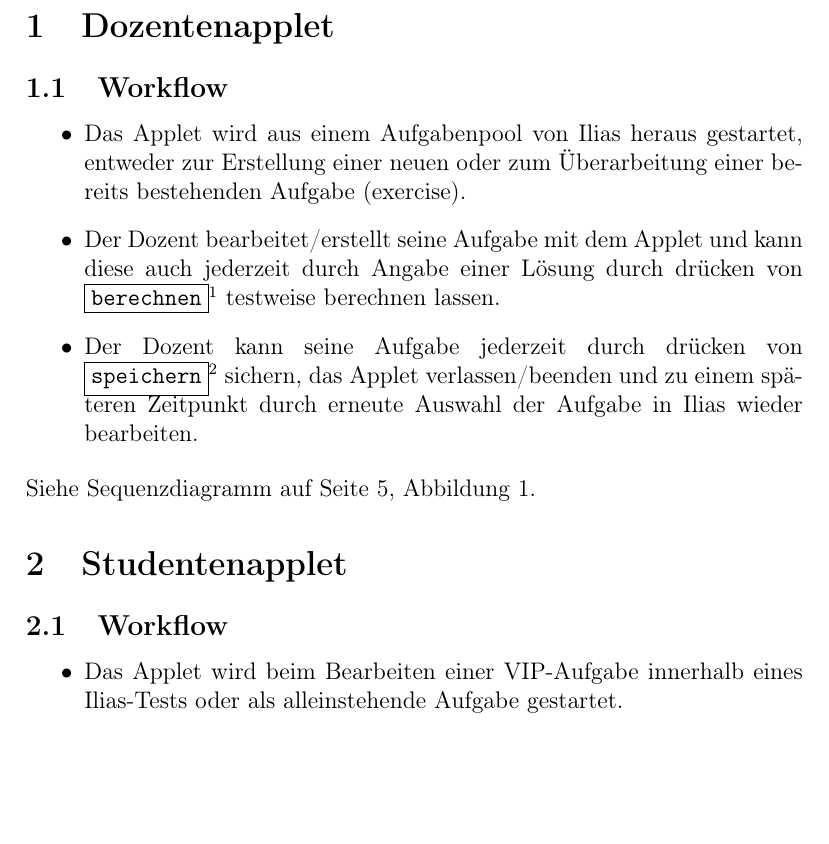
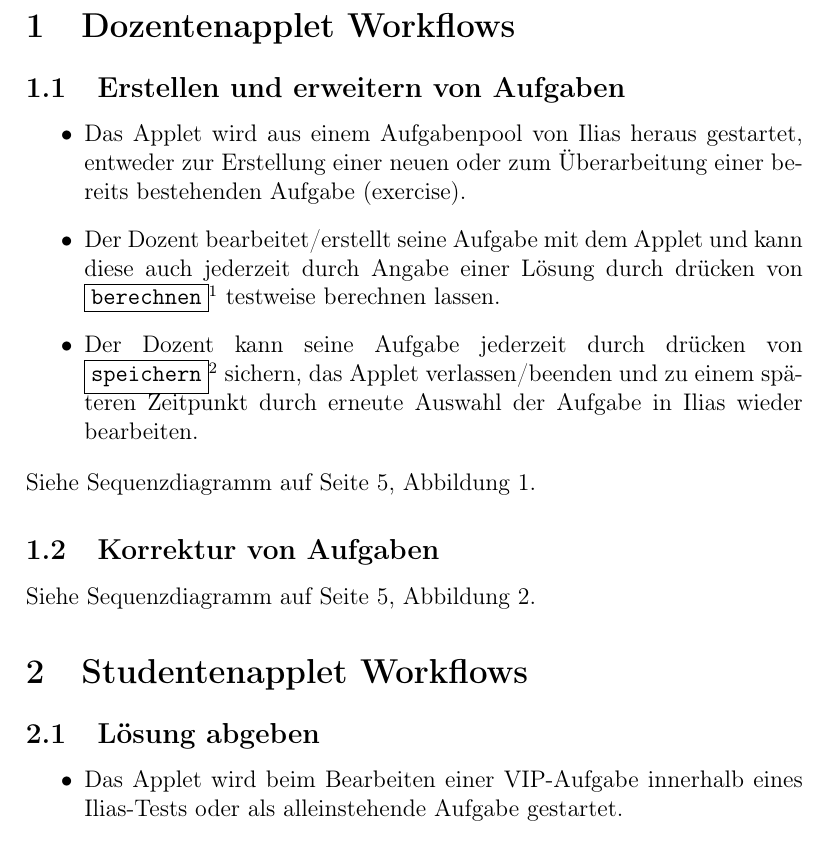
Before and after one commit to freeit/ecs_vip_ilias_spec, a LaTeX paper (vip_lms.tex): part of page 2 of 6, cut so that both start at the same text, the shorter picture padded with empty space. Compiled offline with pdfLaTeX.

Commit message:
Some rearrangements in the text.

```diff
--- a/vip_lms.tex
+++ b/vip_lms.tex
@@ -56,8 +56,8 @@
 
 \newpage
 
-\section{Dozentenapplet}
-\subsection{Workflow}
+\section{Dozentenapplet Workflows}
+\subsection{Erstellen und erweitern von Aufgaben}
 \begin{itemize}
   \item Das Applet wird aus einem Aufgabenpool von Ilias heraus gestartet,
     entweder zur Erstellung einer neuen oder zum Überarbeitung einer bereits
@@ -73,8 +73,11 @@
 \end{itemize}
 Siehe Sequenzdiagramm auf Seite \pageref{seq:la_create_exercise}, Abbildung \ref{seq:la_create_exercise}.
 
-\section{Studentenapplet}
-\subsection{Workflow}
+\subsection{Korrektur von Aufgaben}
+Siehe Sequenzdiagramm auf Seite \pageref{seq:la_eval_exercise}, Abbildung \ref{seq:la_eval_exercise}.
+
+\section{Studentenapplet Workflows}
+\subsection{Lösung abgeben}
 \begin{itemize}
   \item Das Applet wird beim Bearbeiten einer VIP-Aufgabe innerhalb eines Ilias-Tests
     oder als alleinstehende Aufgabe gestartet.
```
Also changed, not shown: vip_lms.tex (5 more changed lines).
